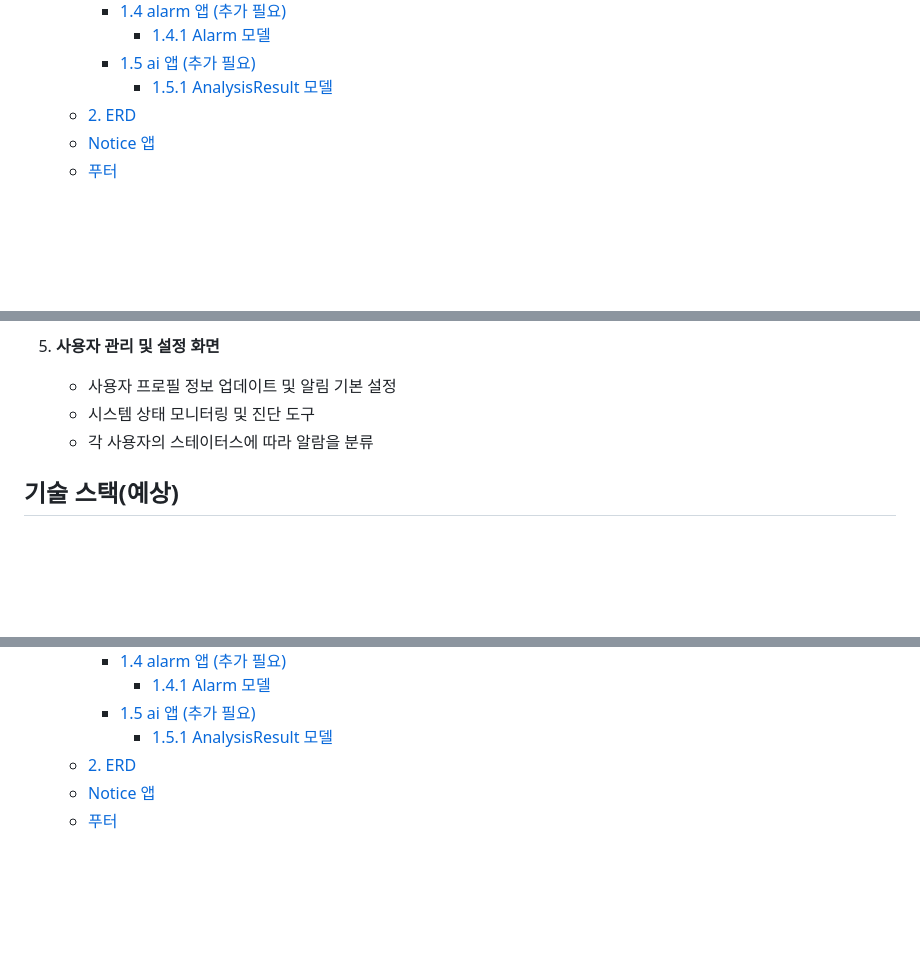
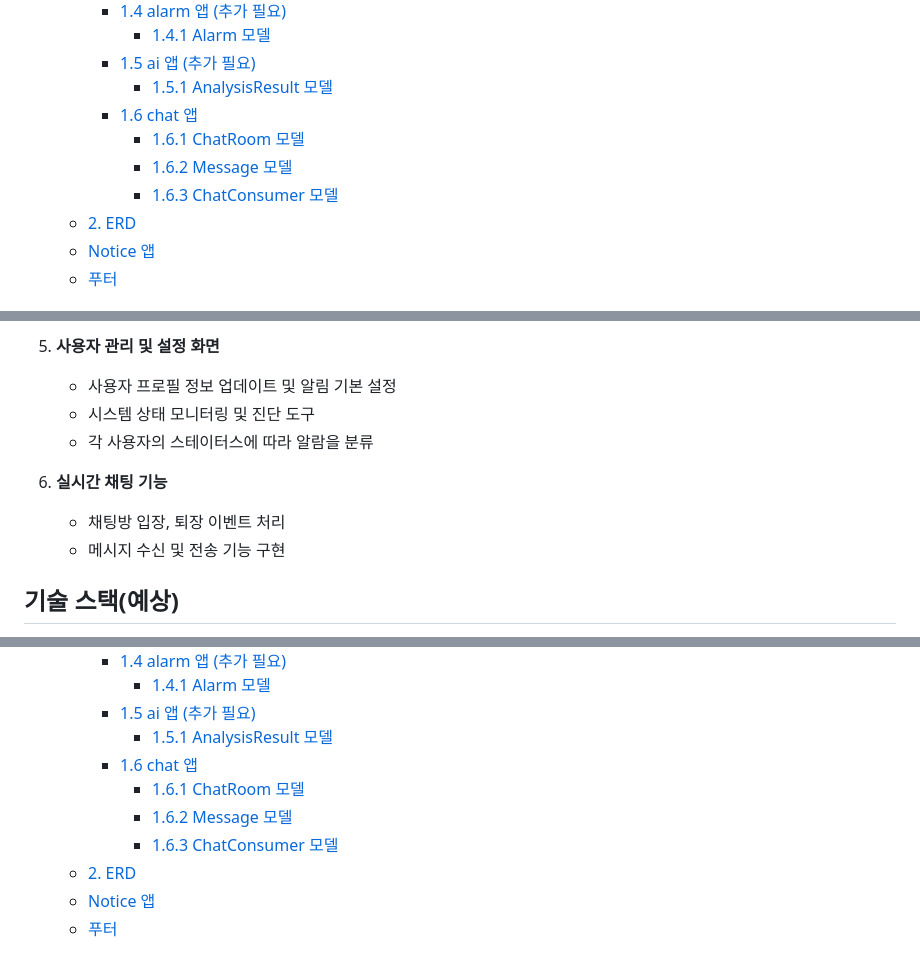
Before and after one commit to team-proactive/safe-eye, a Markdown page: README.md, 3 parts joined by grey strips. Rendered like a GitHub page; blank space fills up the shorter version.

```diff
--- a/README.md
+++ b/README.md
@@ -32,6 +32,10 @@
       - [1.4.1 Alarm 모델](#141-alarm-모델)
     - [1.5 ai 앱 (추가 필요)](#15-ai-앱-추가-필요)
       - [1.5.1 AnalysisResult 모델](#151-analysisresult-모델)
+    - [1.6 chat 앱](#16-chat-앱)
+      - [1.6.1 ChatRoom 모델](#161-ChatRoom-모델)
+      - [1.6.2 Message 모델](#162-Message-모델)
+      - [1.6.3 ChatConsumer 모델](#163-ChatConsumer-모델)
   - [2. ERD](#2-erd)
   - [Notice 앱](#notice-앱)
   - [푸터](#푸터)
@@ -74,6 +78,11 @@ Safe Eye는 CCTV 카메라와 AI 기술을 활용하여 공간 안전을 강화
    - 시스템 상태 모니터링 및 진단 도구
    - 각 사용자의 스테이터스에 따라 알람을 분류
 
+6. **실시간 채팅 기능**
+
+   - 채팅방 입장, 퇴장 이벤트 처리
+   - 메시지 수신 및 전송 기능 구현
+
 ## 기술 스택(예상)
 
 - 백엔드: Django, Pillow, DRF, 스웨거, NumPy
@@ -552,6 +561,10 @@ classDiagram
       - [1.4.1 Alarm 모델](#141-alarm-모델)
     - [1.5 ai 앱 (추가 필요)](#15-ai-앱-추가-필요)
       - [1.5.1 AnalysisResult 모델](#151-analysisresult-모델)
+    - [1.6 chat 앱](#16-chat-앱)
+      - [1.6.1 ChatRoom 모델](#161-ChatRoom-모델)
+      - [1.6.2 Message 모델](#162-Message-모델)
+      - [1.6.3 ChatConsumer 모델](#163-ChatConsumer-모델)
   - [2. ERD](#2-erd)
   - [Notice 앱](#notice-앱)
   - [푸터](#푸터)
```
Also changed, not shown: other parts of README.md (+1 -1 lines).
